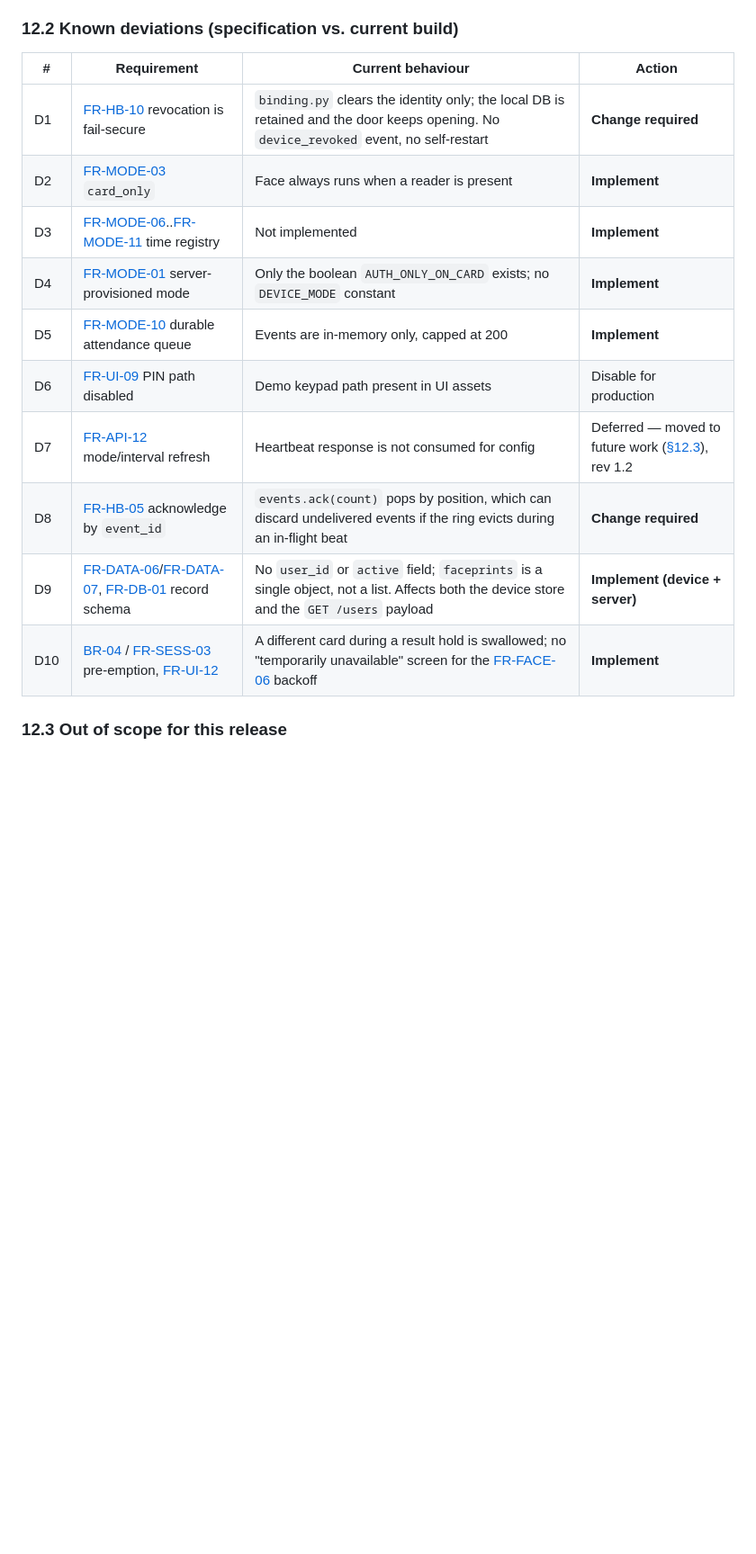
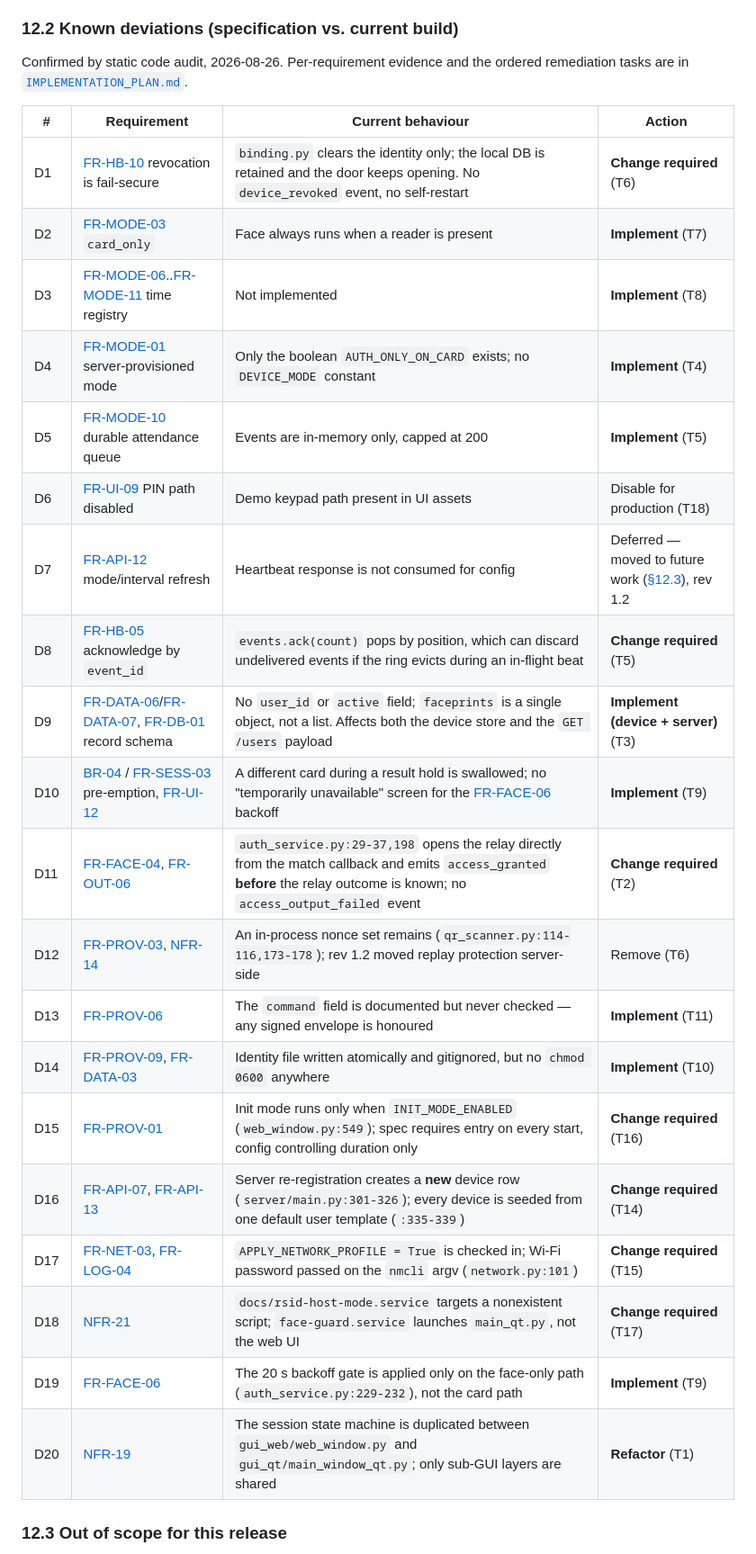
Before and after one commit to gekakud/RSID_Face_Guard, a Markdown page: SOFTWARE_REQUIREMENTS.md, the part around one of its changes. Shown at 90% size. Rendered like a GitHub page; blank space fills up the shorter version.

```diff
--- a/SOFTWARE_REQUIREMENTS.md
+++ b/SOFTWARE_REQUIREMENTS.md
@@ -1210,18 +1210,32 @@ Verification methods: **T** = Test, **D** = Demonstration, **I** = Inspection,
 
 ### 12.2 Known deviations (specification vs. current build)
 
+Confirmed by static code audit, 2026-08-26. Per-requirement evidence and the
+ordered remediation tasks are in
+[`IMPLEMENTATION_PLAN.md`](IMPLEMENTATION_PLAN.md).
+
 | # | Requirement | Current behaviour | Action |
 |---|---|---|---|
-| <a id="d1"></a>D1 | [FR-HB-10](#fr-hb-10) revocation is fail-secure | `binding.py` clears the identity only; the local DB is retained and the door keeps opening. No `device_revoked` event, no self-restart | **Change required** |
-| <a id="d2"></a>D2 | [FR-MODE-03](#fr-mode-03) `card_only` | Face always runs when a reader is present | **Implement** |
-| <a id="d3"></a>D3 | [FR-MODE-06](#fr-mode-06)..[FR-MODE-11](#fr-mode-11) time registry | Not implemented | **Implement** |
-| <a id="d4"></a>D4 | [FR-MODE-01](#fr-mode-01) server-provisioned mode | Only the boolean `AUTH_ONLY_ON_CARD` exists; no `DEVICE_MODE` constant | **Implement** |
-| <a id="d5"></a>D5 | [FR-MODE-10](#fr-mode-10) durable attendance queue | Events are in-memory only, capped at 200 | **Implement** |
-| <a id="d6"></a>D6 | [FR-UI-09](#fr-ui-09) PIN path disabled | Demo keypad path present in UI assets | Disable for production |
+| <a id="d1"></a>D1 | [FR-HB-10](#fr-hb-10) revocation is fail-secure | `binding.py` clears the identity only; the local DB is retained and the door keeps opening. No `device_revoked` event, no self-restart | **Change required** (T6) |
+| <a id="d2"></a>D2 | [FR-MODE-03](#fr-mode-03) `card_only` | Face always runs when a reader is present | **Implement** (T7) |
+| <a id="d3"></a>D3 | [FR-MODE-06](#fr-mode-06)..[FR-MODE-11](#fr-mode-11) time registry | Not implemented | **Implement** (T8) |
+| <a id="d4"></a>D4 | [FR-MODE-01](#fr-mode-01) server-provisioned mode | Only the boolean `AUTH_ONLY_ON_CARD` exists; no `DEVICE_MODE` constant | **Implement** (T4) |
+| <a id="d5"></a>D5 | [FR-MODE-10](#fr-mode-10) durable attendance queue | Events are in-memory only, capped at 200 | **Implement** (T5) |
+| <a id="d6"></a>D6 | [FR-UI-09](#fr-ui-09) PIN path disabled | Demo keypad path present in UI assets | Disable for production (T18) |
 | <a id="d7"></a>D7 | [FR-API-12](#fr-api-12) mode/interval refresh | Heartbeat response is not consumed for config | Deferred — moved to future work ([§12.3](#123-out-of-scope-for-this-release)), rev 1.2 |
-| <a id="d8"></a>D8 | [FR-HB-05](#fr-hb-05) acknowledge by `event_id` | `events.ack(count)` pops by position, which can discard undelivered events if the ring evicts during an in-flight beat | **Change required** |
-| <a id="d9"></a>D9 | [FR-DATA-06](#fr-data-06)/[FR-DATA-07](#fr-data-07), [FR-DB-01](#fr-db-01) record schema | No `user_id` or `active` field; `faceprints` is a single object, not a list. Affects both the device store and the `GET /users` payload | **Implement (device + server)** |
-| <a id="d10"></a>D10 | [BR-04](#br-04) / [FR-SESS-03](#fr-sess-03) pre-emption, [FR-UI-12](#fr-ui-12) | A different card during a result hold is swallowed; no "temporarily unavailable" screen for the [FR-FACE-06](#fr-face-06) backoff | **Implement** |
+| <a id="d8"></a>D8 | [FR-HB-05](#fr-hb-05) acknowledge by `event_id` | `events.ack(count)` pops by position, which can discard undelivered events if the ring evicts during an in-flight beat | **Change required** (T5) |
+| <a id="d9"></a>D9 | [FR-DATA-06](#fr-data-06)/[FR-DATA-07](#fr-data-07), [FR-DB-01](#fr-db-01) record schema | No `user_id` or `active` field; `faceprints` is a single object, not a list. Affects both the device store and the `GET /users` payload | **Implement (device + server)** (T3) |
+| <a id="d10"></a>D10 | [BR-04](#br-04) / [FR-SESS-03](#fr-sess-03) pre-emption, [FR-UI-12](#fr-ui-12) | A different card during a result hold is swallowed; no "temporarily unavailable" screen for the [FR-FACE-06](#fr-face-06) backoff | **Implement** (T9) |
+| <a id="d11"></a>D11 | [FR-FACE-04](#fr-face-04), [FR-OUT-06](#fr-out-06) | `auth_service.py:29-37,198` opens the relay directly from the match callback and emits `access_granted` **before** the relay outcome is known; no `access_output_failed` event | **Change required** (T2) |
+| <a id="d12"></a>D12 | [FR-PROV-03](#fr-prov-03), [NFR-14](#nfr-14) | An in-process nonce set remains (`qr_scanner.py:114-116,173-178`); rev 1.2 moved replay protection server-side | Remove (T6) |
+| <a id="d13"></a>D13 | [FR-PROV-06](#fr-prov-06) | The `command` field is documented but never checked — any signed envelope is honoured | **Implement** (T11) |
+| <a id="d14"></a>D14 | [FR-PROV-09](#fr-prov-09), [FR-DATA-03](#fr-data-03) | Identity file written atomically and gitignored, but no `chmod 0600` anywhere | **Implement** (T10) |
+| <a id="d15"></a>D15 | [FR-PROV-01](#fr-prov-01) | Init mode runs only when `INIT_MODE_ENABLED` (`web_window.py:549`); spec requires entry on every start, config controlling duration only | **Change required** (T16) |
+| <a id="d16"></a>D16 | [FR-API-07](#fr-api-07), [FR-API-13](#fr-api-13) | Server re-registration creates a **new** device row (`server/main.py:301-326`); every device is seeded from one default user template (`:335-339`) | **Change required** (T14) |
+| <a id="d17"></a>D17 | [FR-NET-03](#fr-net-03), [FR-LOG-04](#fr-log-04) | `APPLY_NETWORK_PROFILE = True` is checked in; Wi-Fi password passed on the `nmcli` argv (`network.py:101`) | **Change required** (T15) |
+| <a id="d18"></a>D18 | [NFR-21](#nfr-21) | `docs/rsid-host-mode.service` targets a nonexistent script; `face-guard.service` launches `main_qt.py`, not the web UI | **Change required** (T17) |
+| <a id="d19"></a>D19 | [FR-FACE-06](#fr-face-06) | The 20 s backoff gate is applied only on the face-only path (`auth_service.py:229-232`), not the card path | **Implement** (T9) |
+| <a id="d20"></a>D20 | [NFR-19](#nfr-19) | The session state machine is duplicated between `gui_web/web_window.py` and `gui_qt/main_window_qt.py`; only sub-GUI layers are shared | **Refactor** (T1) |
 
 ### 12.3 Out of scope for this release
 
```
Also changed, not shown: other parts of SOFTWARE_REQUIREMENTS.md (+2 -1 lines), IMPLEMENTATION_PLAN.md (added, +476 -0 lines).
